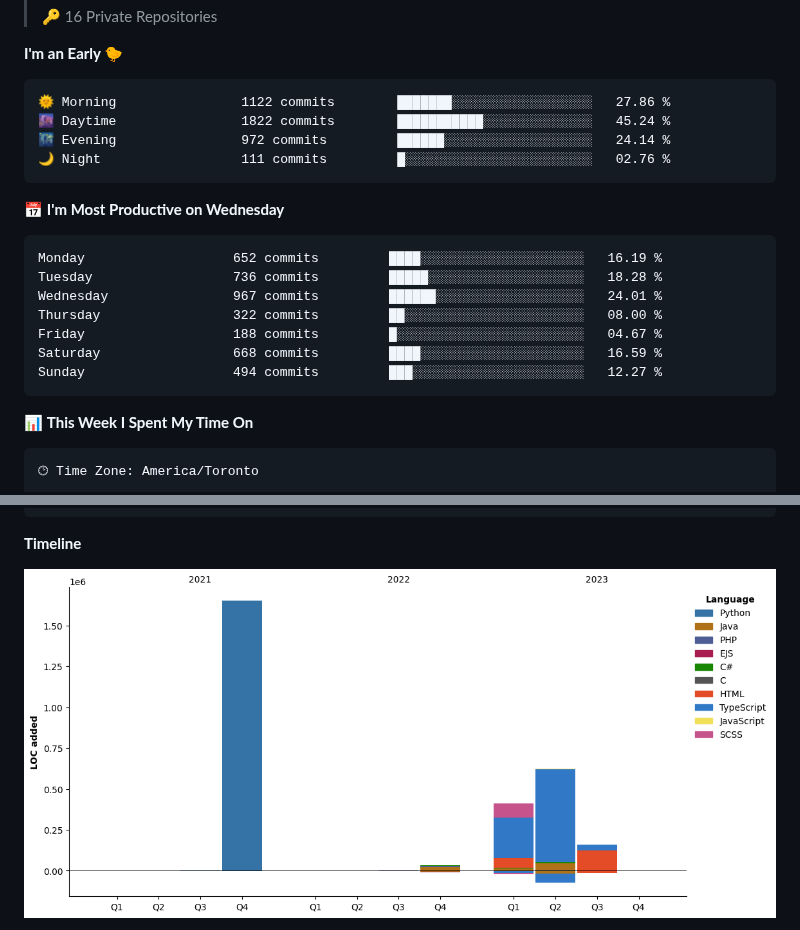
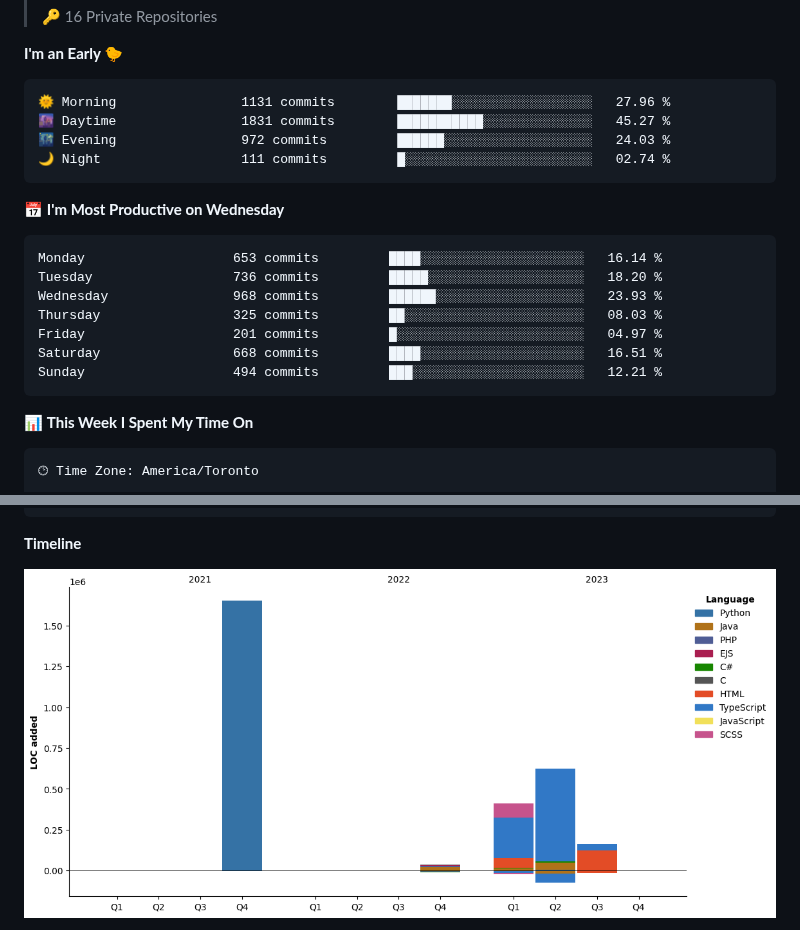
Before and after one commit to wolf-361/wolf-361, a Markdown page: README.md, 2 parts joined by grey strips. GitHub-like rendering; pictures changed too: assets/bar_graph.png.

Commit message:
Updated with Dev Metrics

````diff
--- a/README.md
+++ b/README.md
@@ -22,21 +22,21 @@
 **I'm an Early 🐤**
 
 ```text
-🌞 Morning                1122 commits        ███████░░░░░░░░░░░░░░░░░░   27.86 %
-🌆 Daytime                1822 commits        ███████████░░░░░░░░░░░░░░   45.24 %
-🌃 Evening                972 commits         ██████░░░░░░░░░░░░░░░░░░░   24.14 %
-🌙 Night                  111 commits         █░░░░░░░░░░░░░░░░░░░░░░░░   02.76 %
+🌞 Morning                1131 commits        ███████░░░░░░░░░░░░░░░░░░   27.96 %
+🌆 Daytime                1831 commits        ███████████░░░░░░░░░░░░░░   45.27 %
+🌃 Evening                972 commits         ██████░░░░░░░░░░░░░░░░░░░   24.03 %
+🌙 Night                  111 commits         █░░░░░░░░░░░░░░░░░░░░░░░░   02.74 %
 ```
 📅 **I'm Most Productive on Wednesday**
 
 ```text
-Monday                   652 commits         ████░░░░░░░░░░░░░░░░░░░░░   16.19 %
-Tuesday                  736 commits         █████░░░░░░░░░░░░░░░░░░░░   18.28 %
-Wednesday                967 commits         ██████░░░░░░░░░░░░░░░░░░░   24.01 %
-Thursday                 322 commits         ██░░░░░░░░░░░░░░░░░░░░░░░   08.00 %
-Friday                   188 commits         █░░░░░░░░░░░░░░░░░░░░░░░░   04.67 %
-Saturday                 668 commits         ████░░░░░░░░░░░░░░░░░░░░░   16.59 %
-Sunday                   494 commits         ███░░░░░░░░░░░░░░░░░░░░░░   12.27 %
+Monday                   653 commits         ████░░░░░░░░░░░░░░░░░░░░░   16.14 %
+Tuesday                  736 commits         █████░░░░░░░░░░░░░░░░░░░░   18.20 %
+Wednesday                968 commits         ██████░░░░░░░░░░░░░░░░░░░   23.93 %
+Thursday                 325 commits         ██░░░░░░░░░░░░░░░░░░░░░░░   08.03 %
+Friday                   201 commits         █░░░░░░░░░░░░░░░░░░░░░░░░   04.97 %
+Saturday                 668 commits         ████░░░░░░░░░░░░░░░░░░░░░   16.51 %
+Sunday                   494 commits         ███░░░░░░░░░░░░░░░░░░░░░░   12.21 %
 ```
 
 
````
Also changed, not shown: other parts of README.md (+2 -2 lines).
